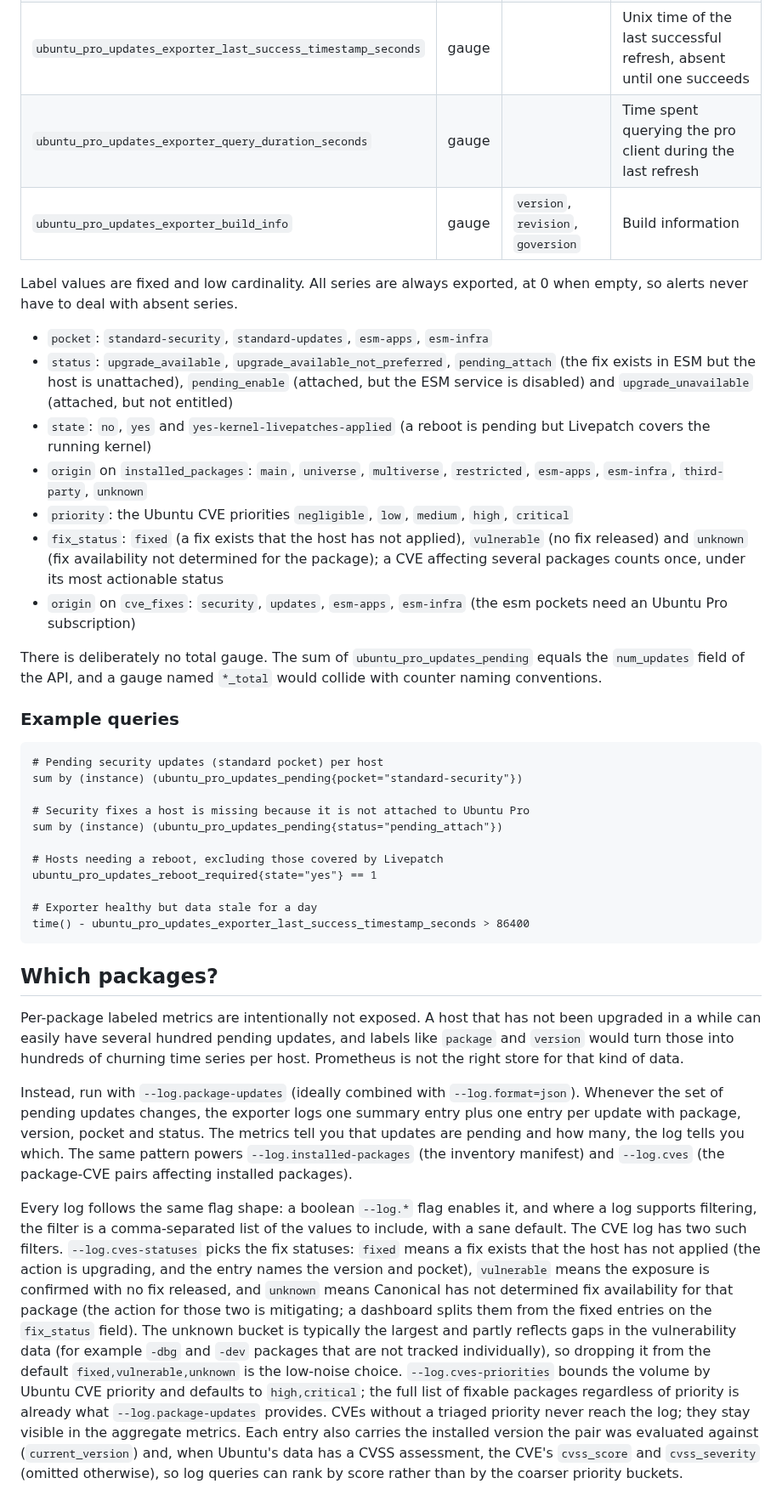
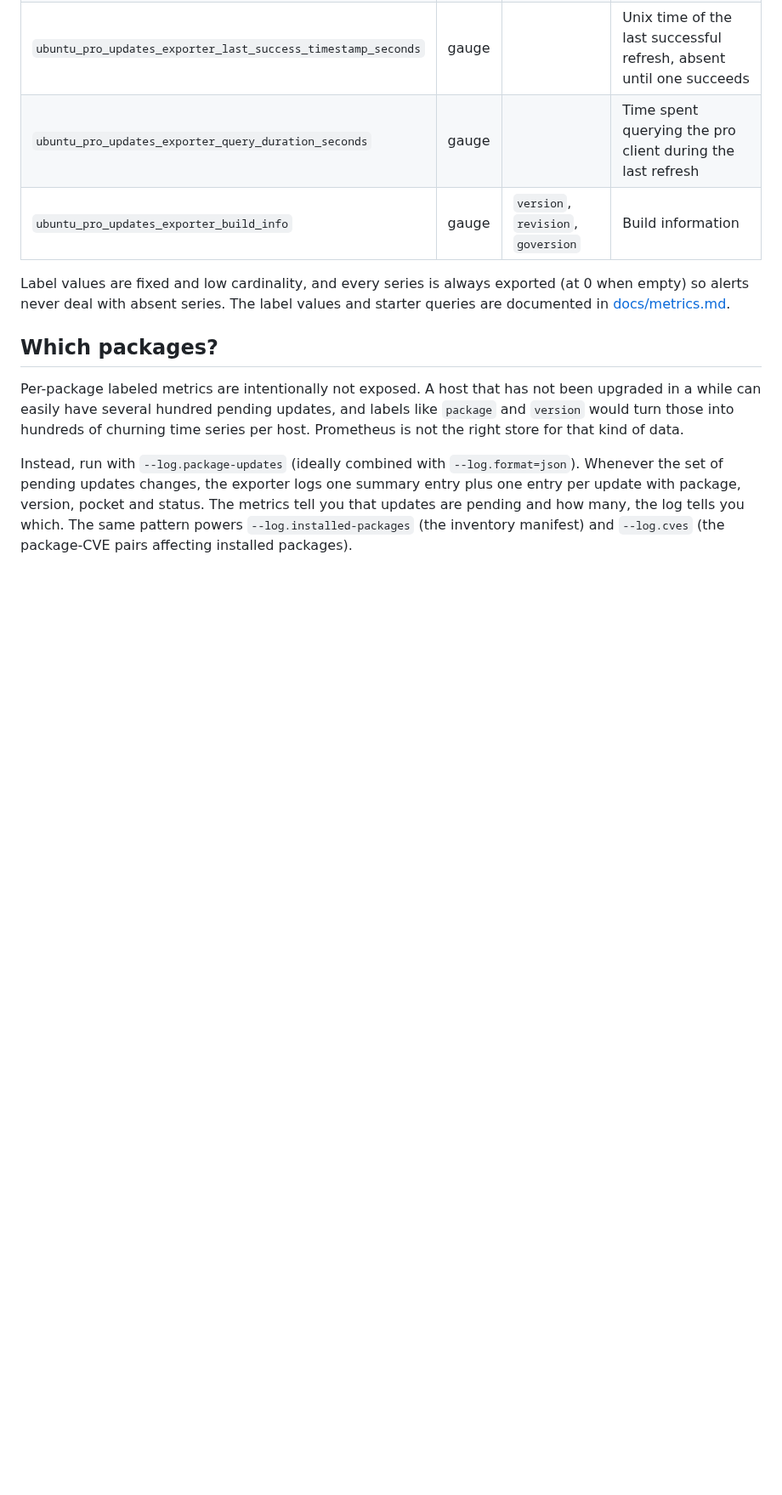
Before and after one commit to basecamp/ubuntu_pro_updates_exporter, a Markdown page: README.md, the part around one of its changes. Shown at 85% size. Drawn GitHub-style; blank space fills up the shorter version.

````diff
--- a/README.md
+++ b/README.md
@@ -55,46 +72,10 @@ makes that rollout observable.
 | `ubuntu_pro_updates_exporter_query_duration_seconds` | gauge | | Time spent querying the pro client during the last refresh |
 | `ubuntu_pro_updates_exporter_build_info` | gauge | `version`, `revision`, `goversion` | Build information |
 
-Label values are fixed and low cardinality. All series are always exported,
-at 0 when empty, so alerts never have to deal with absent series.
-
-- `pocket`: `standard-security`, `standard-updates`, `esm-apps`, `esm-infra`
-- `status`: `upgrade_available`, `upgrade_available_not_preferred`,
-  `pending_attach` (the fix exists in ESM but the host is unattached),
-  `pending_enable` (attached, but the ESM service is disabled) and
-  `upgrade_unavailable` (attached, but not entitled)
-- `state`: `no`, `yes` and `yes-kernel-livepatches-applied` (a reboot is
-  pending but Livepatch covers the running kernel)
-- `origin` on `installed_packages`: `main`, `universe`, `multiverse`,
-  `restricted`, `esm-apps`, `esm-infra`, `third-party`, `unknown`
-- `priority`: the Ubuntu CVE priorities `negligible`, `low`, `medium`,
-  `high`, `critical`
-- `fix_status`: `fixed` (a fix exists that the host has not applied),
-  `vulnerable` (no fix released) and `unknown` (fix availability not
-  determined for the package); a CVE affecting several packages counts
-  once, under its most actionable status
-- `origin` on `cve_fixes`: `security`, `updates`, `esm-apps`, `esm-infra`
-  (the esm pockets need an Ubuntu Pro subscription)
-
-There is deliberately no total gauge. The sum of `ubuntu_pro_updates_pending`
-equals the `num_updates` field of the API, and a gauge named `*_total` would
-collide with counter naming conventions.
-
-### Example queries
-
-```promql
-# Pending security updates (standard pocket) per host
-sum by (instance) (ubuntu_pro_updates_pending{pocket="standard-security"})
-
-# Security fixes a host is missing because it is not attached to Ubuntu Pro
-sum by (instance) (ubuntu_pro_updates_pending{status="pending_attach"})
-
-# Hosts needing a reboot, excluding those covered by Livepatch
-ubuntu_pro_updates_reboot_required{state="yes"} == 1
-
-# Exporter healthy but data stale for a day
-time() - ubuntu_pro_updates_exporter_last_success_timestamp_seconds > 86400
-```
+Label values are fixed and low cardinality, and every series is always
+exported (at 0 when empty) so alerts never deal with absent series. The
+label values and starter queries are documented in
+[docs/metrics.md](docs/metrics.md).
 
 ## Which packages?
 
@@ -112,26 +93,3 @@ and how many, the log tells you which. The same pattern powers
 `--log.installed-packages` (the inventory manifest) and `--log.cves` (the
 package-CVE pairs affecting installed packages).
 
-Every log follows the same flag shape: a boolean `--log.*` flag enables
-it, and where a log supports filtering, the filter is a comma-separated
-list of the values to include, with a sane default. The CVE log has two
-such filters. `--log.cves-statuses` picks the fix statuses: `fixed` means
-a fix exists that the host has not applied (the action is upgrading, and
-the entry names the version and pocket), `vulnerable` means the exposure
-is confirmed with no fix released, and `unknown` means Canonical has not
-determined fix availability for that package (the action for those two is
-mitigating; a dashboard splits them from the fixed entries on the
-`fix_status` field). The unknown bucket is typically the largest and
-partly reflects gaps in the vulnerability data (for example `-dbg` and
-`-dev` packages that are not tracked individually), so dropping it from
-the default `fixed,vulnerable,unknown` is the low-noise choice.
-`--log.cves-priorities` bounds the volume by Ubuntu CVE priority and
-defaults to `high,critical`; the full list of fixable packages regardless
-of priority is already what `--log.package-updates` provides. CVEs
-without a triaged priority never reach the log; they stay visible in the
-aggregate metrics. Each entry also carries the installed version the
-pair was evaluated against (`current_version`) and, when Ubuntu's data
-has a CVSS assessment, the CVE's `cvss_score` and `cvss_severity`
-(omitted otherwise), so log queries can rank by score rather than by
-the coarser priority buckets.
-
````
Also changed, not shown: other parts of README.md (+44 -68 lines), docs/design.md (added, +31 -0 lines), docs/logs.md (added, +74 -0 lines), docs/metrics.md (added, +48 -0 lines), docs/images/host-dashboard.png (added).
